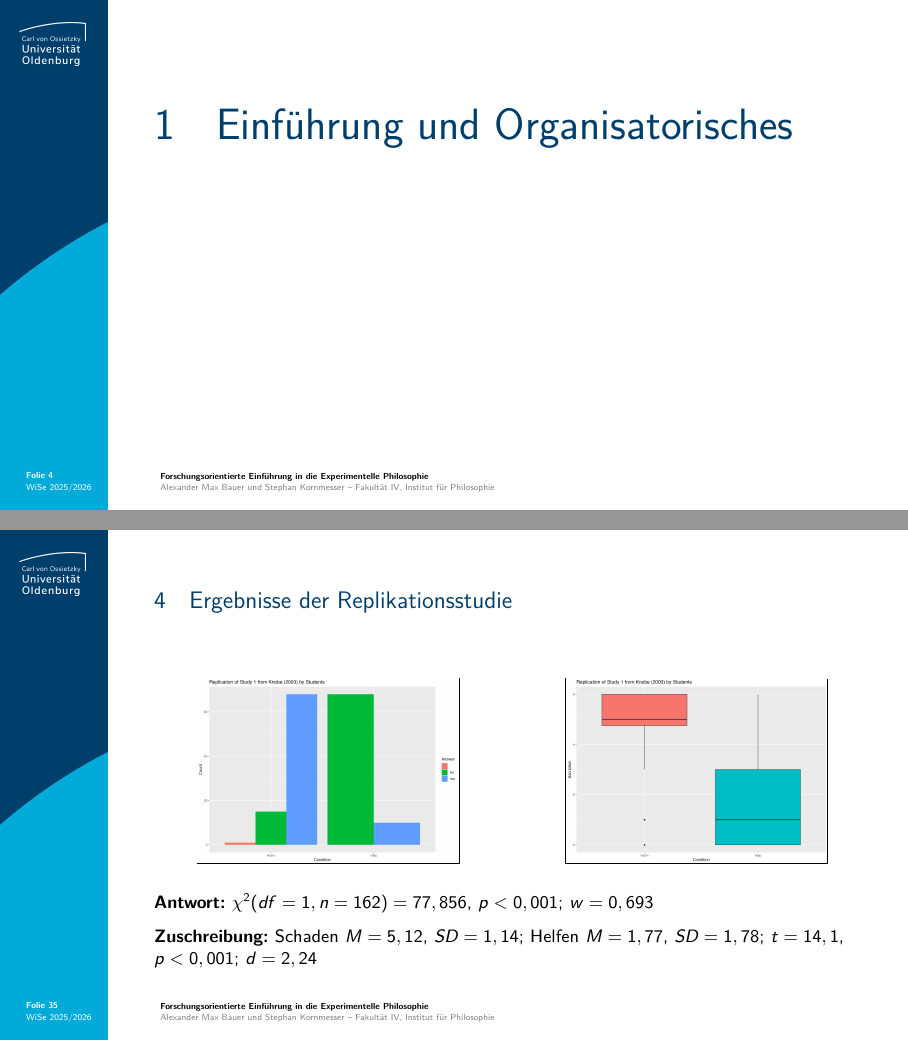
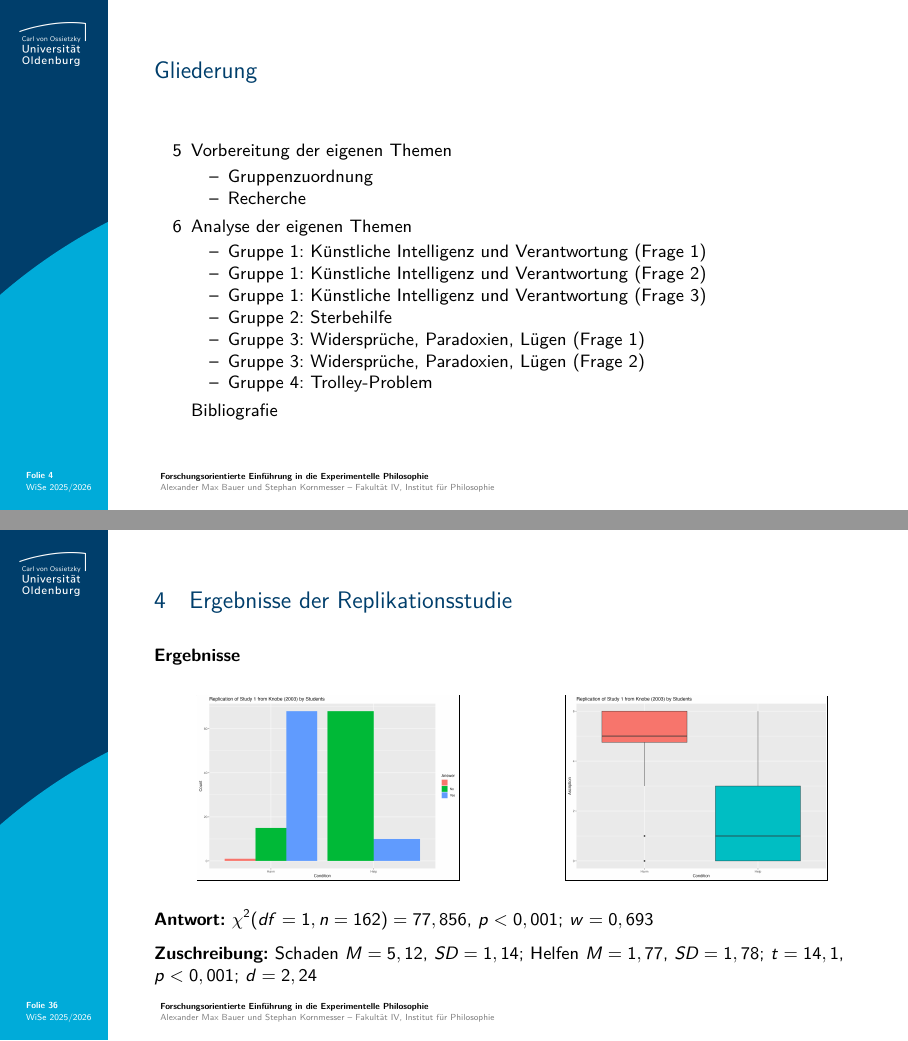
Before and after one commit to alephmembeth/course-x-phi-2025, LaTeX slides (slides/course_x_phi_2025_slides.tex): pages 4 and 35 of 47 before the commit and pages 4 and 36 of 48 after it, joined at a grey line. Compiled offline with pdfLaTeX.

Commit message:
Update slides

```diff
--- a/slides/course_x_phi_2025_slides.tex
+++ b/slides/course_x_phi_2025_slides.tex
@@ -214,8 +214,33 @@
 \end{frame}
 
 
+%%%%%%%%%%%
+% FOLIE 4 %
+%%%%%%%%%%%
+\begin{frame}{\vspace*{10mm}Gliederung}
+\begin{itemize}
+   \item[5] Vorbereitung der eigenen Themen
+   \begin{itemize}
+      \item Gruppenzuordnung
+      \item Recherche
+   \end{itemize}
+   \item[6] Analyse der eigenen Themen
+   \begin{itemize}
+      \item Gruppe 1: Künstliche Intelligenz und Verantwortung (Frage 1)
+      \item Gruppe 1: Künstliche Intelligenz und Verantwortung (Frage 2)
+      \item Gruppe 1: Künstliche Intelligenz und Verantwortung (Frage 3)
+      \item Gruppe 2: Sterbehilfe
+      \item Gruppe 3: Widersprüche, Paradoxien, Lügen (Frage 1)
+      \item Gruppe 3: Widersprüche, Paradoxien, Lügen (Frage 2)
+      \item Gruppe 4: Trolley-Problem
+   \end{itemize}
+   \item[] Bibliografie
+\end{itemize}
+\end{frame}
+
+
 %%%%%%%%%%%%%%%%%%%%%%%%
-% FOLIE 4 – EINFÜHRUNG %
+% FOLIE 5 – EINFÜHRUNG %
 %%%%%%%%%%%%%%%%%%%%%%%%
 \begin{frame}
 \begin{overlayarea}{\textwidth}{0.81\paperheight}{
@@ -742,9 +767,11 @@ Zum Vergleich: \enquote{This difference was highly statistically significant [$\
 \end{frame}
 
 %%%%%%%%%%%%
-% FOLIE 35 %
+% FOLIE 36 %
 %%%%%%%%%%%%
 \begin{frame}{\vspace*{10mm}4\hspace*{1em}Ergebnisse der Replikationsstudie}
+\textbf{Ergebnisse}\\
+\smallskip
 \begin{multicols}{2}
    \begin{center}
       \frame{\includegraphics[width=0.75\linewidth]{figures/replication_knobe_fig_1.png}}\\
```
Also changed, not shown: slides/course_x_phi_2025_slides.pdf, slides/figures/results_ai_doctor_q2.pdf, slides/figures/results_ai_doctor_q3.pdf, slides/course_x_phi_2025_slides.tex (88 more changed lines).
